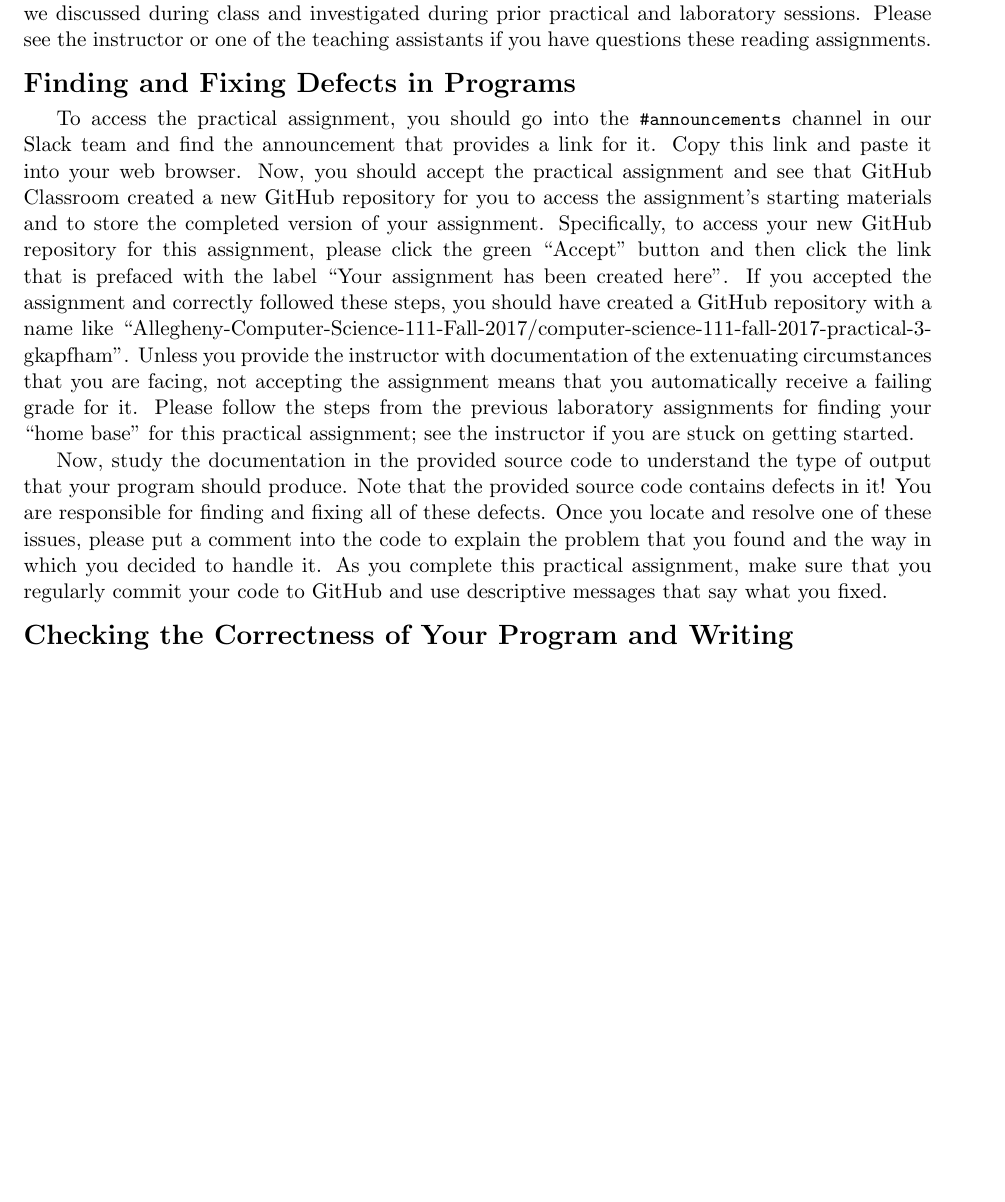
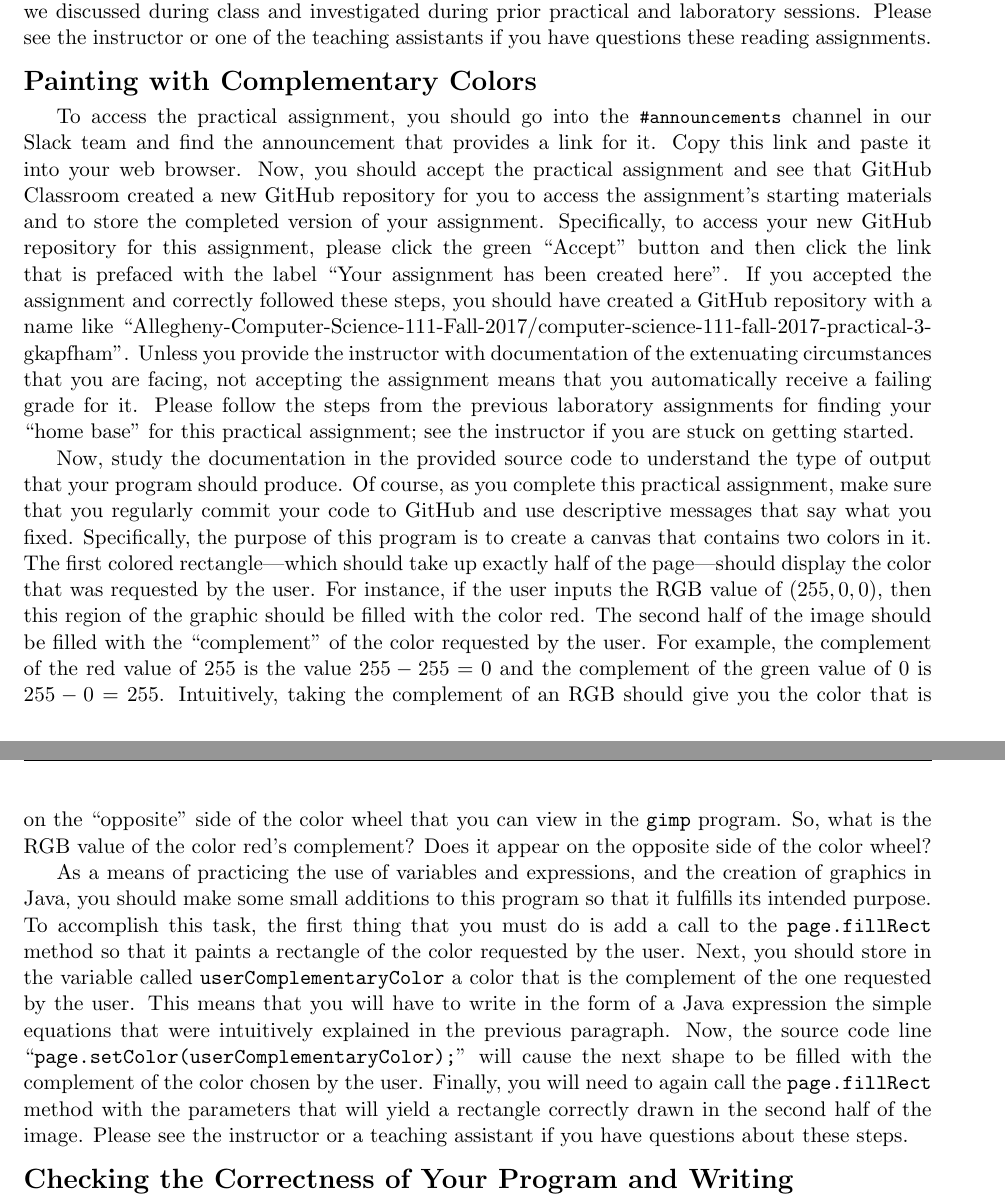
Before and after one commit to Allegheny-Computer-Science-111-F2017/cs111-F2017-lab-sheets, a LaTeX document (practical03/cs111F2017_practical03.tex): part of page 2 of 3 before the commit and two parts of pages 2 and 3 of 4 after it, the two joined at a grey line, cut so that both start at the same text, the shorter picture padded with empty space. Compiled offline with pdfLaTeX.

Commit message:
Revising and adding a lot of new content to cs111F2017_practical03.

```diff
--- a/practical03/cs111F2017_practical03.tex
+++ b/practical03/cs111F2017_practical03.tex
@@ -182,7 +182,7 @@ computer graphics, you should review Chapters 1 and 2 in the textbook, ensuring
 concepts that we discussed during class and investigated during prior practical and laboratory sessions. Please see the
 instructor or one of the teaching assistants if you have questions these reading assignments.
 
-\section*{Finding and Fixing Defects in Programs}
+\section*{Painting with Complementary Colors}
 
 To access the practical assignment, you should go into the \channel{\#announcements} channel in our Slack team and find
 the announcement that provides a link for it. Copy this link and paste it into your web browser. Now, you should accept
@@ -197,10 +197,28 @@ that you automatically receive a failing grade for it. Please follow the steps f
 for finding your ``home base'' for this practical assignment; see the instructor if you are stuck on getting started.
 
 Now, study the documentation in the provided source code to understand the type of output that your program should
-produce. Note that the provided source code contains defects in it! You are responsible for finding and fixing all of
-these defects. Once you locate and resolve one of these issues, please put a comment into the code to explain the
-problem that you found and the way in which you decided to handle it. As you complete this practical assignment, make
-sure that you regularly commit your code to GitHub and use descriptive messages that say what you fixed.
+produce. Of course, as you complete this practical assignment, make sure that you regularly commit your code to GitHub
+and use descriptive messages that say what you fixed. Specifically, the purpose of this program is to create a canvas
+that contains two colors in it. The first colored rectangle---which should take up exactly half of the page---should
+display the color that was requested by the user. For instance, if the user inputs the RGB value of $(255,0,0)$, then
+this region of the graphic should be filled with the color red. The second half of the image should be filled with the
+``complement'' of the color requested by the user. For example, the complement of the red value of $255$ is the value
+$255-255=0$ and the complement of the green value of $0$ is $255-0=255$. Intuitively, taking the complement of an RGB
+should give you the color that is on the ``opposite'' side of the color wheel that you can view in the {\tt gimp}
+program. So, what is the RGB value of the color red's complement? Does it appear on the opposite side of the color
+wheel?
+
+As a means of practicing the use of variables and expressions, and the creation of graphics in Java, you should make
+some small additions to this program so that it fulfills its intended purpose. To accomplish this task, the first thing
+that you must do is add a call to the {\tt page.fillRect} method so that it paints a rectangle of the color requested by
+the user. Next, you should store in the variable called {\tt userComplementaryColor} a color that is the complement of
+the one requested by the user. This means that you will have to write in the form of a Java expression the simple
+equations that were intuitively explained in the previous paragraph. Now, the source code line ``{\tt
+page.setColor(userComplementaryColor);}'' will cause the next shape to be filled with the complement of the color chosen
+by the user. Finally, you will need to again call the {\tt page.fillRect} method with the parameters that will yield a
+rectangle correctly drawn in the second half of the image. Please see the instructor or a teaching assistant if you have
+questions about these steps.
+
 
 \section*{Checking the Correctness of Your Program and Writing}
 
```
